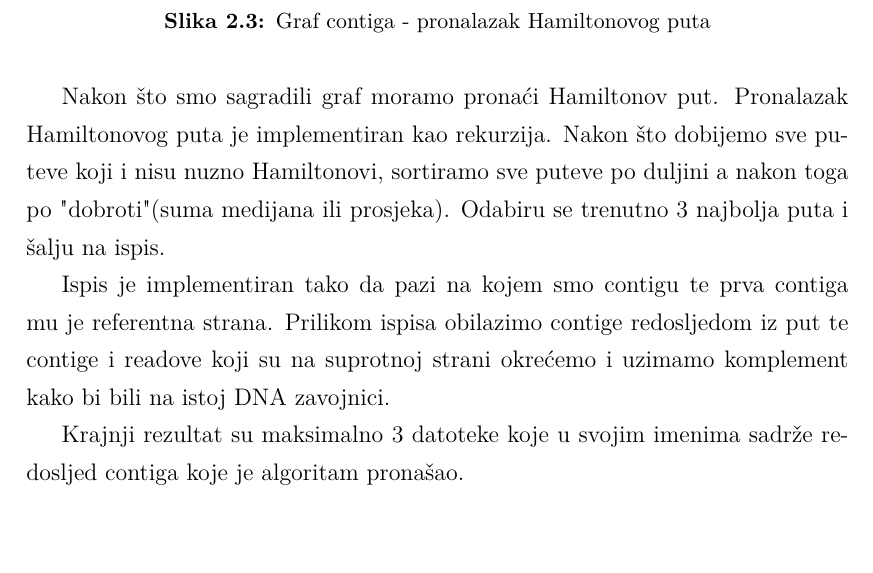
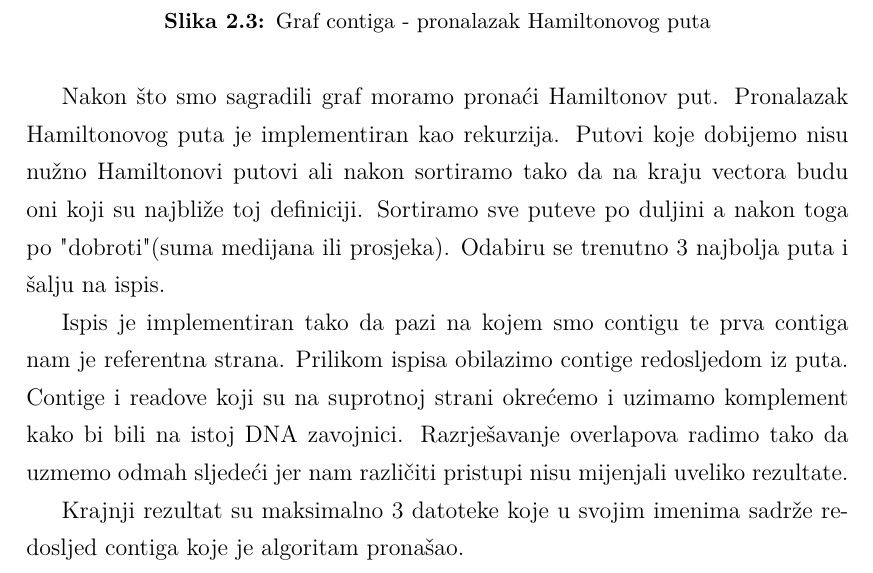
Before and after one commit to Dan901/bioinformatics, a LaTeX thesis (Documentation/main.tex, which reads Documentation/03_metode.tex): part of page 8 of 19, cut so that both start at the same text, the shorter picture padded with empty space. Compiled offline with pdfLaTeX.

Commit message:
doc changed

```diff
--- a/Documentation/03_metode.tex
+++ b/Documentation/03_metode.tex
@@ -104,10 +104,10 @@ Graf je usmjeren jer razlikujemo poveznicu Ctg1->Ctg2 i Ctg2->Ctg1. Contiga 1 je
 \end{figure}
 
 
-Nakon što smo sagradili graf moramo pronaći Hamiltonov put. Pronalazak Hamiltonovog puta je implementiran kao rekurzija. Nakon što dobijemo sve puteve koji i nisu nuzno Hamiltonovi, sortiramo sve puteve po duljini a nakon toga po "dobroti"(suma medijana ili prosjeka). Odabiru se trenutno 3 najbolja puta i šalju na ispis.
+Nakon što smo sagradili graf moramo pronaći Hamiltonov put. Pronalazak Hamiltonovog puta je implementiran kao rekurzija. Putovi koje dobijemo nisu nužno Hamiltonovi putovi ali nakon sortiramo tako da na kraju vectora budu oni koji su najbliže toj definiciji.  Sortiramo sve puteve po duljini a nakon toga po "dobroti"(suma medijana ili prosjeka). Odabiru se trenutno 3 najbolja puta i šalju na ispis.
 
 
-Ispis je implementiran tako da pazi na kojem smo contigu te prva contiga mu je referentna strana. Prilikom ispisa obilazimo contige redosljedom iz put te contige i readove koji su na suprotnoj strani okrećemo i uzimamo komplement kako bi bili na istoj DNA zavojnici.
+Ispis je implementiran tako da pazi na kojem smo contigu te prva contiga nam je referentna strana. Prilikom ispisa obilazimo contige redosljedom iz puta. Contige i readove koji su na suprotnoj strani okrećemo i uzimamo komplement kako bi bili na istoj DNA zavojnici. Razrješavanje overlapova radimo tako da uzmemo odmah sljedeći jer nam različiti pristupi nisu mijenjali uveliko rezultate.
 
 
 Krajnji rezultat su maksimalno 3 datoteke koje u svojim imenima sadrže redosljed contiga koje je algoritam pronašao.
```
